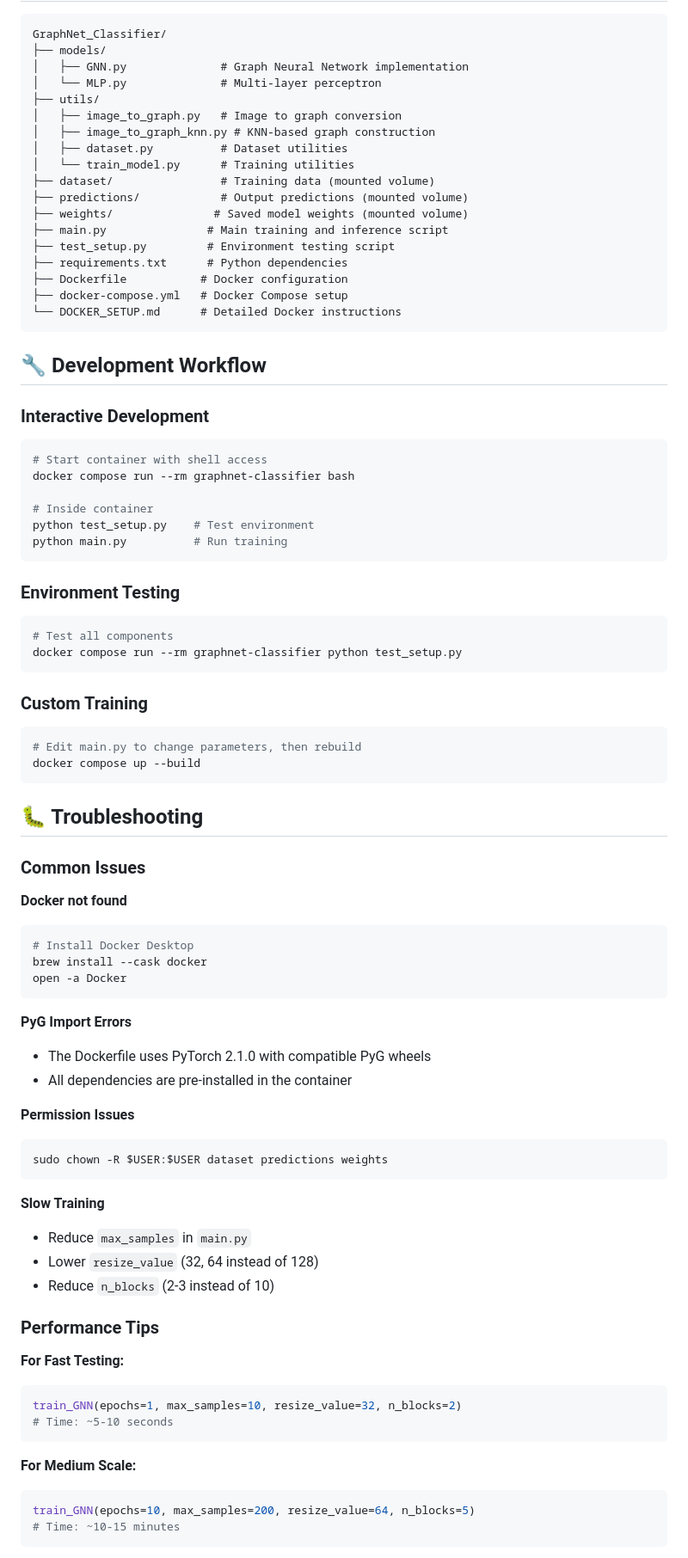
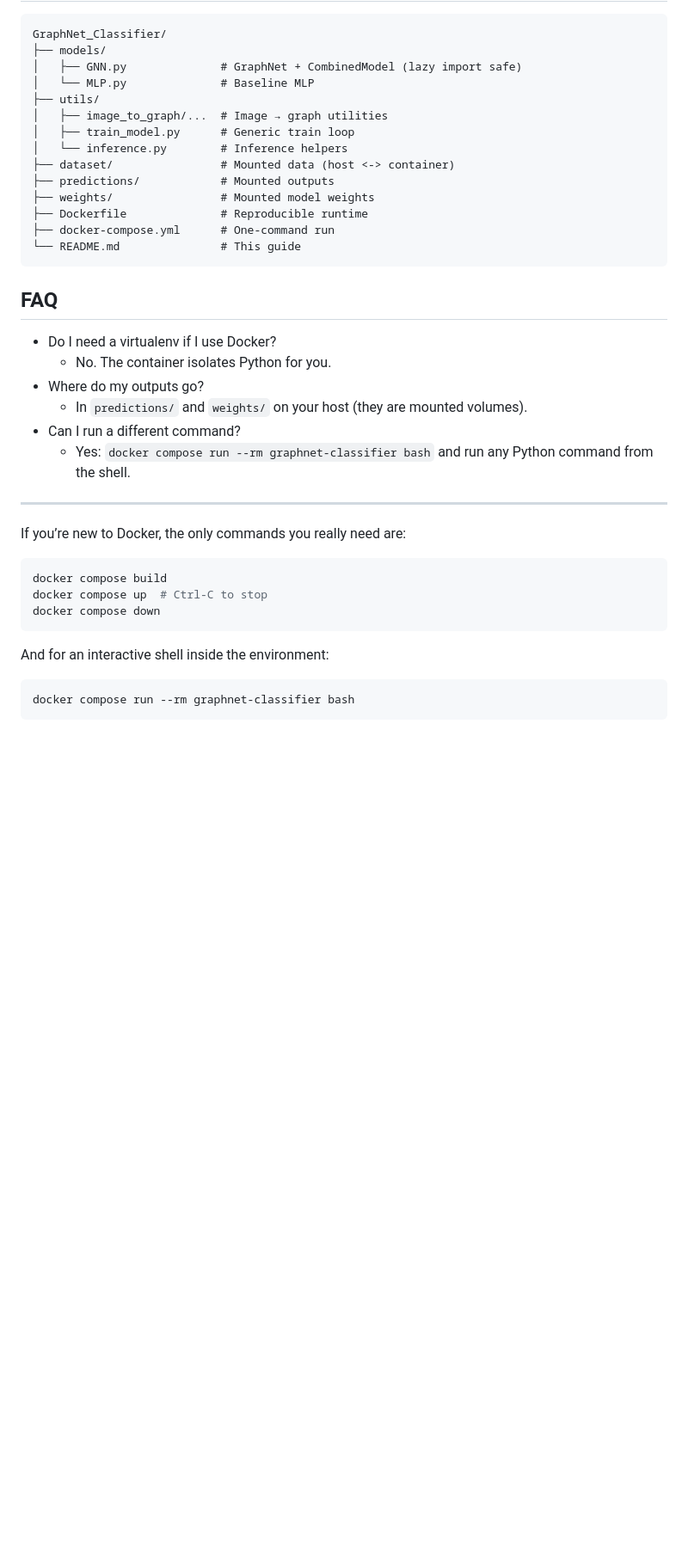
Before and after one commit to alexisvannson/GraphNet_Classifier, a Markdown page: README.md, the part around the change printed below. Shown: that part at 86% size. Drawn GitHub-style; blank space fills up the shorter version.

````diff
--- a/README.md
+++ b/README.md
@@ -136,84 +107,36 @@ compare_models(test_image)
 ```
 GraphNet_Classifier/
 ├── models/
-│   ├── GNN.py              # Graph Neural Network implementation
-│   └── MLP.py              # Multi-layer perceptron
+│   ├── GNN.py              # GraphNet + CombinedModel (lazy import safe)
+│   └── MLP.py              # Baseline MLP
 ├── utils/
-│   ├── image_to_graph.py   # Image to graph conversion
-│   ├── image_to_graph_knn.py # KNN-based graph construction
-│   ├── dataset.py          # Dataset utilities
-│   └── train_model.py      # Training utilities
-├── dataset/                # Training data (mounted volume)
-├── predictions/            # Output predictions (mounted volume)
-├── weights/               # Saved model weights (mounted volume)
-├── main.py               # Main training and inference script
-├── test_setup.py         # Environment testing script
-├── requirements.txt      # Python dependencies
-├── Dockerfile           # Docker configuration
-├── docker-compose.yml   # Docker Compose setup
-└── DOCKER_SETUP.md      # Detailed Docker instructions
+│   ├── image_to_graph/...  # Image → graph utilities
+│   ├── train_model.py      # Generic train loop
+│   └── inference.py        # Inference helpers
+├── dataset/                # Mounted data (host <-> container)
+├── predictions/            # Mounted outputs
+├── weights/                # Mounted model weights
+├── Dockerfile              # Reproducible runtime
+├── docker-compose.yml      # One-command run
+└── README.md               # This guide
 ```
 
-## 🔧 Development Workflow
+## FAQ
+- Do I need a virtualenv if I use Docker?
+  - No. The container isolates Python for you.
+- Where do my outputs go?
+  - In `predictions/` and `weights/` on your host (they are mounted volumes).
+- Can I run a different command?
+  - Yes: `docker compose run --rm graphnet-classifier bash` and run any Python command from the shell.
 
-### Interactive Development
+---
+If you’re new to Docker, the only commands you really need are:
 ```bash
-# Start container with shell access
+docker compose build
+docker compose up  # Ctrl-C to stop
+docker compose down
+```
+And for an interactive shell inside the environment:
+```bash
 docker compose run --rm graphnet-classifier bash
-
-# Inside container
-python test_setup.py    # Test environment
-python main.py          # Run training
 ```
-
-### Environment Testing
-```bash
-# Test all components
-docker compose run --rm graphnet-classifier python test_setup.py
-```
-
-### Custom Training
-```bash
-# Edit main.py to change parameters, then rebuild
-docker compose up --build
-```
-
-## 🐛 Troubleshooting
-
-### Common Issues
-
-**Docker not found**
-```bash
-# Install Docker Desktop
-brew install --cask docker
-open -a Docker
-```
-
-**PyG Import Errors**
-- The Dockerfile uses PyTorch 2.1.0 with compatible PyG wheels
-- All dependencies are pre-installed in the container
-
-**Permission Issues**
-```bash
-sudo chown -R $USER:$USER dataset predictions weights
-```
-
-**Slow Training**
-- Reduce `max_samples` in `main.py`
-- Lower `resize_value` (32, 64 instead of 128)
-- Reduce `n_blocks` (2-3 instead of 10)
-
-### Performance Tips
-
-**For Fast Testing:**
-```python
-train_GNN(epochs=1, max_samples=10, resize_value=32, n_blocks=2)
-# Time: ~5-10 seconds
-```
-
-**For Medium Scale:**
-```python
-train_GNN(epochs=10, max_samples=200, resize_value=64, n_blocks=5)
-# Time: ~10-15 minutes
-```
-
````
Also changed, not shown: other parts of README.md (+84 -148 lines).
